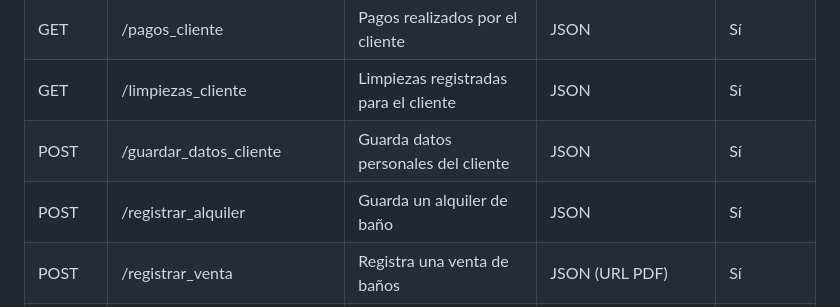
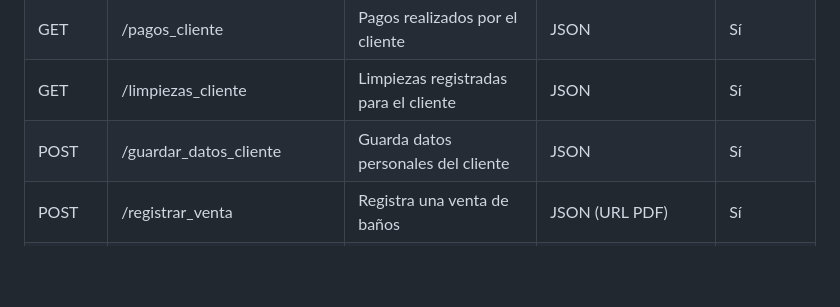
Before and after one commit to medsysbot/portatiles-mercedes-app, a Markdown page: RUTAS_END_TO_END.md, the part around the change. Rendered like a GitHub page; blank space fills up the shorter version.

Commit message:
docs: remove obsolete registrar_alquiler route

```diff
--- a/RUTAS_END_TO_END.md
+++ b/RUTAS_END_TO_END.md
@@ -40,7 +40,6 @@
 | GET | /pagos_cliente | Pagos realizados por el cliente | JSON | Sí |
 | GET | /limpiezas_cliente | Limpiezas registradas para el cliente | JSON | Sí |
 | POST | /guardar_datos_cliente | Guarda datos personales del cliente | JSON | Sí |
-| POST | /registrar_alquiler | Guarda un alquiler de baño | JSON | Sí |
 | POST | /registrar_venta | Registra una venta de baños | JSON (URL PDF) | Sí |
 | POST | /registrar_limpieza | Guarda los datos de limpieza y sube remito | JSON | Sí |
 | POST | /activar_debito | Activa débitos automáticos para un cliente | JSON | Sí |
```
